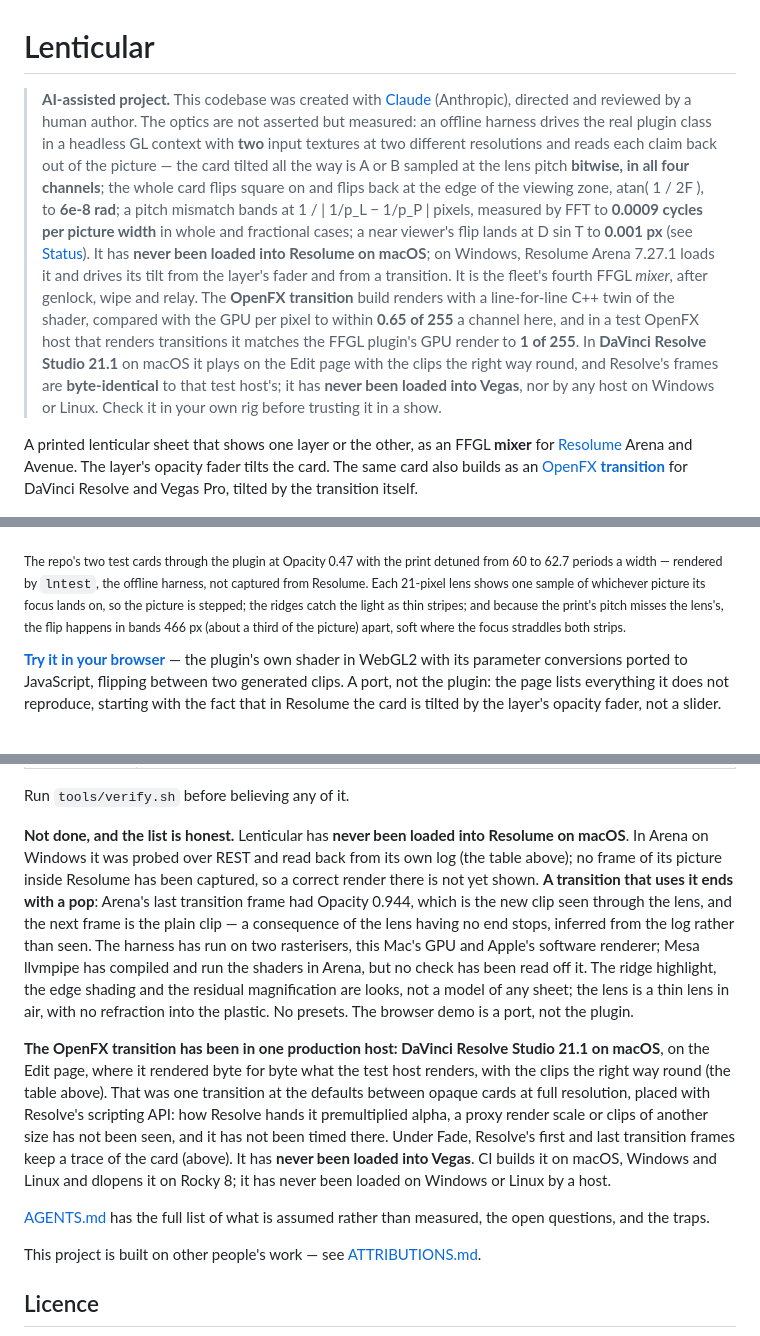
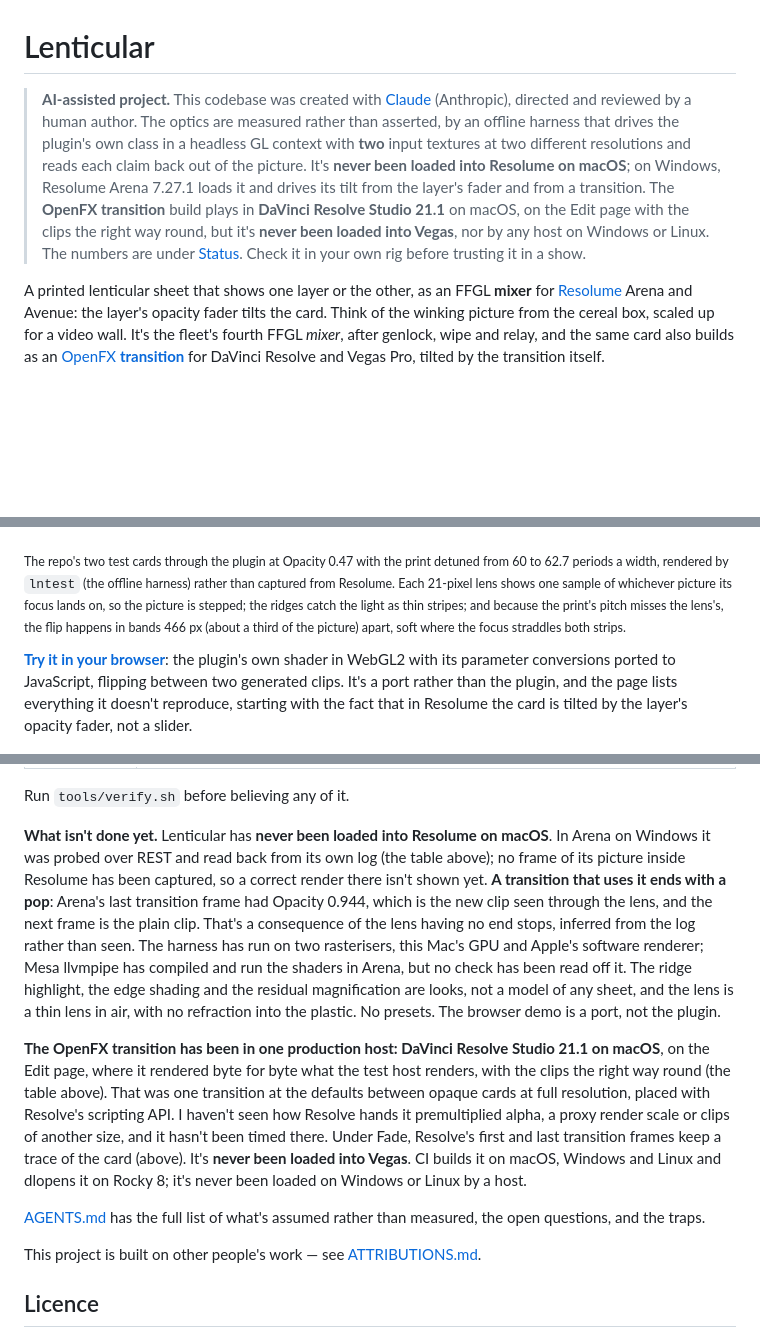
Before and after one commit to stoatworks-labs/lenticular, a Markdown page: README.md, 3 parts joined by grey strips. Rendered like a GitHub page; blank space fills up the shorter version.

```diff
--- a/README.md
+++ b/README.md
@@ -1,48 +1,40 @@
 # Lenticular
 
 > **AI-assisted project.** This codebase was created with [Claude](https://claude.com/claude-code)
-> (Anthropic), directed and reviewed by a human author. The optics are not
-> asserted but measured: an offline harness drives the real plugin class in a
-> headless GL context with **two** input textures at two different resolutions
-> and reads each claim back out of the picture — the card tilted all the way is
-> A or B sampled at the lens pitch **bitwise, in all four channels**; the whole
-> card flips square on and flips back at the edge of the viewing zone,
-> atan( 1 / 2F ), to **6e-8 rad**; a pitch mismatch bands at
-> 1 / | 1/p_L − 1/p_P | pixels, measured by FFT to **0.0009 cycles per picture
-> width** in whole and fractional cases; a near viewer's flip lands at D sin T to
-> **0.001 px** (see [Status](#status)). It has **never been loaded into
-> Resolume on macOS**; on Windows, Resolume Arena 7.27.1 loads it and drives its
-> tilt from the layer's fader and from a transition. It is the fleet's fourth
-> FFGL *mixer*, after genlock, wipe and relay. The **OpenFX transition** build
-> renders with a line-for-line C++ twin of the shader, compared with the GPU
-> per pixel to within **0.65 of 255** a channel here, and in a test OpenFX host
-> that renders transitions it matches the FFGL plugin's GPU render to **1 of
-> 255**. In **DaVinci Resolve Studio 21.1** on macOS it plays on the Edit page
-> with the clips the right way round, and Resolve's frames are **byte-identical**
-> to that test host's; it has **never been loaded into Vegas**, nor by any host
-> on Windows or Linux. Check it in your own rig before trusting it in a show.
+> (Anthropic), directed and reviewed by a human author. The optics are measured
+> rather than asserted, by an offline harness that drives the plugin's own class in a
+> headless GL context with **two** input textures at two different resolutions and
+> reads each claim back out of the picture. It's **never been loaded into Resolume on
+> macOS**; on Windows, Resolume Arena 7.27.1 loads it and drives its tilt from the
+> layer's fader and from a transition. The **OpenFX transition** build plays in
+> **DaVinci Resolve Studio 21.1** on macOS, on the Edit page with the clips the right
+> way round, but it's **never been loaded into Vegas**, nor by any host on Windows or
+> Linux. The numbers are under [Status](#status). Check it in your own rig before
+> trusting it in a show.
 
 A printed lenticular sheet that shows one layer or the other, as an FFGL
-**mixer** for [Resolume](https://resolume.com) Arena and Avenue. The layer's
-opacity fader tilts the card. The same card also builds as an
+**mixer** for [Resolume](https://resolume.com) Arena and Avenue: the layer's
+opacity fader tilts the card. Think of the winking picture from the cereal box,
+scaled up for a video wall. It's the fleet's fourth FFGL *mixer*, after genlock, wipe
+and relay, and the same card also builds as an
 [OpenFX **transition**](#openfx--resolve-and-vegas-as-a-transition) for DaVinci
 Resolve and Vegas Pro, tilted by the transition itself.
 
 ![A lenticular card mid-flip, with a slight pitch mismatch](docs/hero.png)
 
 <sub>The repo's two test cards through the plugin at Opacity 0.47 with the print
-detuned from 60 to 62.7 periods a width — rendered by `lntest`, the offline
-harness, not captured from Resolume. Each 21-pixel lens shows one sample of
+detuned from 60 to 62.7 periods a width, rendered by `lntest` (the offline
+harness) rather than captured from Resolume. Each 21-pixel lens shows one sample of
 whichever picture its focus lands on, so the picture is stepped; the ridges
 catch the light as thin stripes; and because the print's pitch misses the
 lens's, the flip happens in bands 466 px (about a third of the picture) apart, soft
 where the focus straddles both strips.</sub>
 
-**[Try it in your browser](https://lenticular-demo.stoatworks-labs.com)** — the
+**[Try it in your browser](https://lenticular-demo.stoatworks-labs.com)**: the
 plugin's own shader in WebGL2 with its parameter conversions ported to
-JavaScript, flipping between two generated clips. A port, not the plugin: the
-page lists everything it does not reproduce, starting with the fact that in
-Resolume the card is tilted by the layer's opacity fader, not a slider.
+JavaScript, flipping between two generated clips. It's a port rather than the
+plugin, and the page lists everything it doesn't reproduce, starting with the fact
+that in Resolume the card is tilted by the layer's opacity fader, not a slider.
 
 [![Lenticular — a printed lenticular card that shows one layer or the other, for Resolume](docs/video-thumb.png)](https://www.youtube.com/watch?v=I9bclzMmib4)
 
@@ -325,32 +317,31 @@ renderer:
 
 Run `tools/verify.sh` before believing any of it.
 
-**Not done, and the list is honest.** Lenticular has **never been loaded into
-Resolume on macOS**. In Arena on Windows it was probed over REST and read back
-from its own log (the table above); no frame of its picture inside Resolume has
-been captured, so a correct render there is not yet shown. **A transition that
-uses it ends with a pop**: Arena's last transition frame had Opacity 0.944, which
-is the new clip seen through the lens, and the next frame is the plain clip — a
-consequence of the lens having no end stops, inferred from the log rather than
-seen. The harness has run on two rasterisers, this Mac's GPU and Apple's software
-renderer; Mesa llvmpipe has compiled and run the shaders in Arena, but no check
-has been read off it. The ridge highlight, the edge
-shading and the residual magnification are looks, not a model of any sheet; the
-lens is a thin lens in air, with no refraction into the plastic. No presets.
-The browser demo is a port, not the plugin.
+**What isn't done yet.** Lenticular has **never been loaded into Resolume on
+macOS**. In Arena on Windows it was probed over REST and read back from its own
+log (the table above); no frame of its picture inside Resolume has been captured,
+so a correct render there isn't shown yet. **A transition that uses it ends with a
+pop**: Arena's last transition frame had Opacity 0.944, which is the new clip seen
+through the lens, and the next frame is the plain clip. That's a consequence of the
+lens having no end stops, inferred from the log rather than seen. The harness has
+run on two rasterisers, this Mac's GPU and Apple's software renderer; Mesa llvmpipe
+has compiled and run the shaders in Arena, but no check has been read off it. The
+ridge highlight, the edge shading and the residual magnification are looks, not a
+model of any sheet, and the lens is a thin lens in air, with no refraction into the
+plastic. No presets. The browser demo is a port, not the plugin.
 
 **The OpenFX transition has been in one production host: DaVinci Resolve
 Studio 21.1 on macOS**, on the Edit page, where it rendered byte for byte what
 the test host renders, with the clips the right way round (the table above).
 That was one transition at the defaults between opaque cards at full
-resolution, placed with Resolve's scripting API: how Resolve hands it
-premultiplied alpha, a proxy render scale or clips of another size has not been
-seen, and it has not been timed there. Under Fade, Resolve's first and last
-transition frames keep a trace of the card (above). It has **never been loaded
-into Vegas**. CI builds it on macOS, Windows and Linux and dlopens it on Rocky
-8; it has never been loaded on Windows or Linux by a host.
+resolution, placed with Resolve's scripting API. I haven't seen how Resolve hands
+it premultiplied alpha, a proxy render scale or clips of another size, and it
+hasn't been timed there. Under Fade, Resolve's first and last transition frames
+keep a trace of the card (above). It's **never been loaded into Vegas**. CI builds
+it on macOS, Windows and Linux and dlopens it on Rocky 8; it's never been loaded on
+Windows or Linux by a host.
 
-[AGENTS.md](AGENTS.md) has the full list of what is assumed rather than
+[AGENTS.md](AGENTS.md) has the full list of what's assumed rather than
 measured, the open questions, and the traps.
 
 <!-- attributions:start -->
```
Also changed, not shown: other parts of README.md (+39 -39 lines), docs/USER-GUIDE.md (+70 -64 lines).
